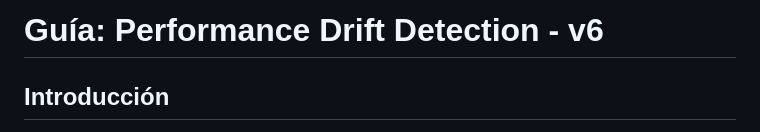
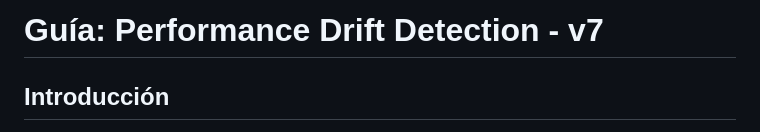
Before and after one commit to Ivan1721/ai-deployment, a Markdown page: mlops-stack/PERFORMANCE_DRIFT_GUIDE.md, the part around the change. Rendered like a GitHub page.

```diff
--- a/mlops-stack/PERFORMANCE_DRIFT_GUIDE.md
+++ b/mlops-stack/PERFORMANCE_DRIFT_GUIDE.md
@@ -1,4 +1,4 @@
-# Guía: Performance Drift Detection - v6
+# Guía: Performance Drift Detection - v7
 
 ## Introducción
 
```
